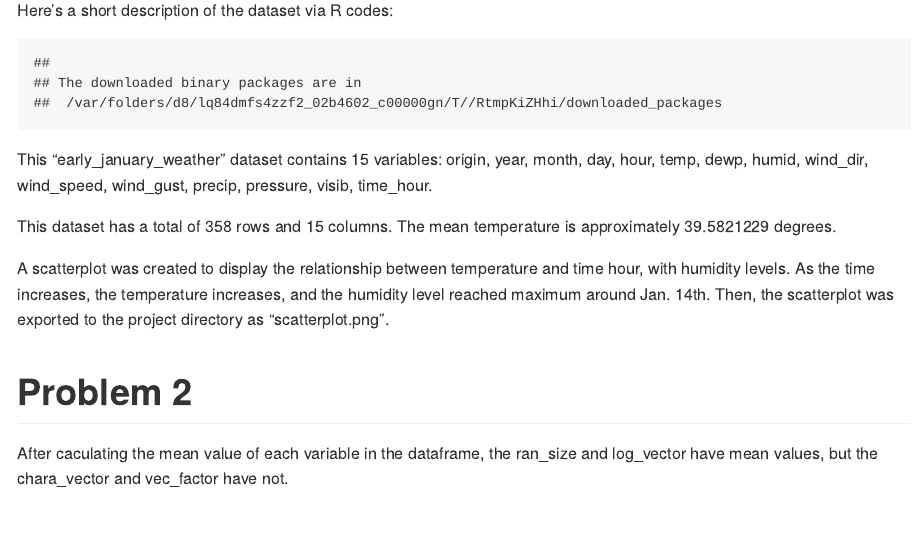
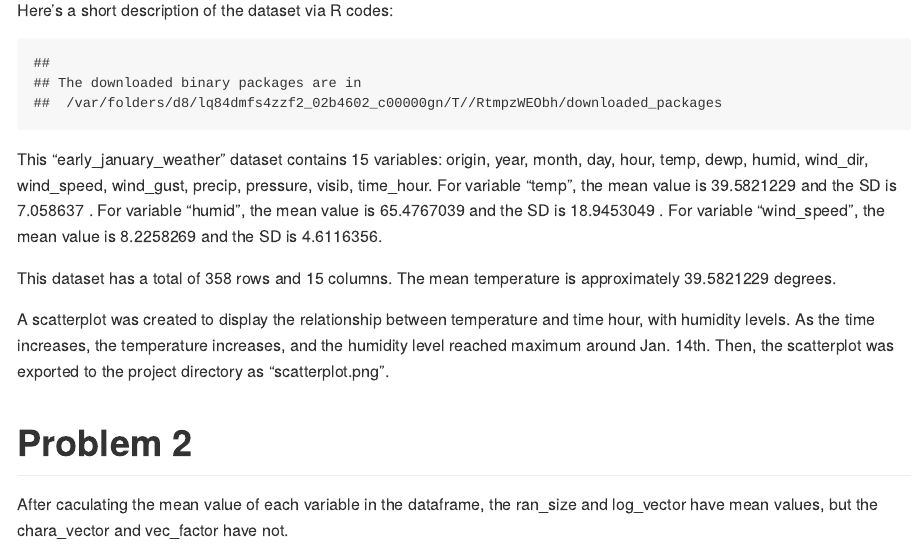
Before and after one commit to taraZhan/p8105_hw1_fz2377, an R Markdown document (p8105_hw1_fz2377.Rmd): the page in a window 1100 px wide, from 240 px down. The pictures show the output file p8105_hw1_fz2377.md that the author committed with the source, drawn offline in the style of GitHub; long lines of code are wrapped.

Commit message:
newest version

````diff
--- a/p8105_hw1_fz2377.Rmd
+++ b/p8105_hw1_fz2377.Rmd
@@ -20,7 +20,7 @@ library(moderndive)
 data("early_january_weather")
 ```
 
-This "early_january_weather" dataset contains 15 variables: `r colnames(early_january_weather)`.
+This "early_january_weather" dataset contains 15 variables: `r colnames(early_january_weather)`. For variable "temp", the mean value is  `r mean(early_january_weather$temp)`  and the SD is `r sd(early_january_weather$temp)` . For variable "humid", the mean value is `r mean(early_january_weather$humid)` and the SD is `r sd(early_january_weather$humid)` . For variable "wind_speed", the mean value is `r mean(early_january_weather$wind_speed)` and the SD is `r sd(early_january_weather$wind_speed)`.
 
 This dataset has a total of `r nrow(early_january_weather)` rows and `r ncol(early_january_weather)` columns. The mean temperature is approximately `r mean(early_january_weather$temp)` degrees.
 
````
Also changed, not shown: p8105_hw1_fz2377.md.
